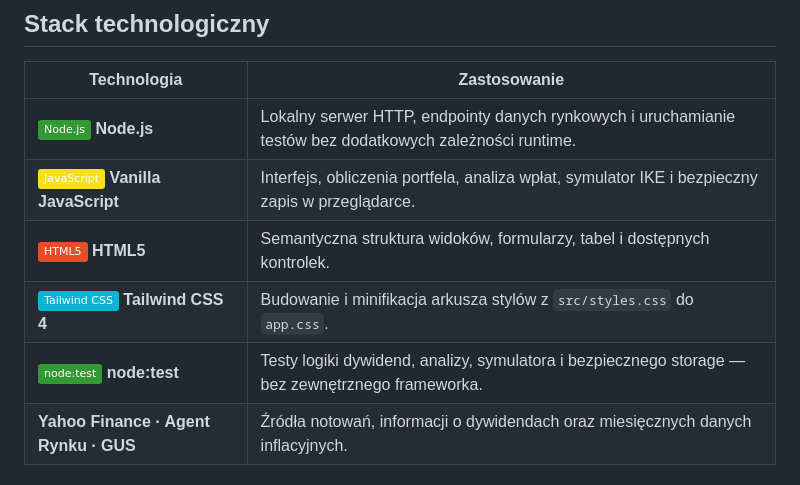
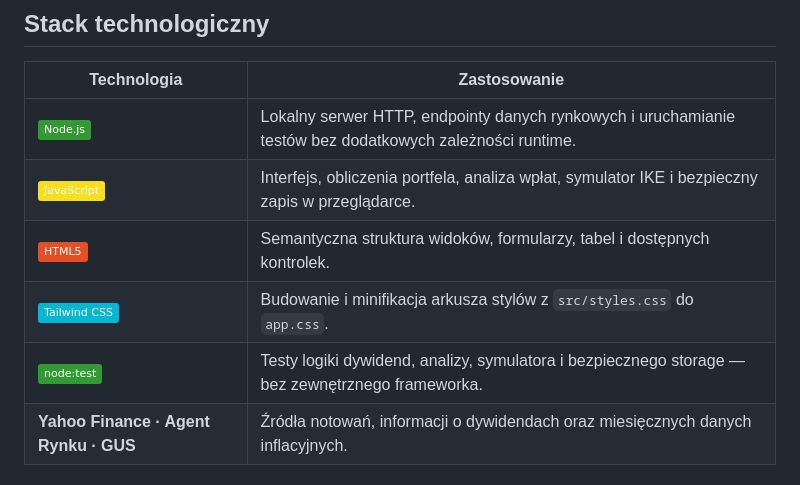
Before and after one commit to Pacias1337/Dividend-Tracker, a Markdown page: README.md, the part around the change. Drawn GitHub-style; badges without logos.

Commit message:
Update technology stack section in README.md

```diff
--- a/README.md
+++ b/README.md
@@ -75,11 +75,11 @@ Statystyki portfela i ręczny Dziennik inwestora są dostępne w osobnych zakła
 
 | Technologia | Zastosowanie |
 |---|---|
-| ![Node.js](https://img.shields.io/badge/Node.js-339933?logo=nodedotjs&logoColor=white) **Node.js** | Lokalny serwer HTTP, endpointy danych rynkowych i uruchamianie testów bez dodatkowych zależności runtime. |
-| ![JavaScript](https://img.shields.io/badge/JavaScript-F7DF1E?logo=javascript&logoColor=black) **Vanilla JavaScript** | Interfejs, obliczenia portfela, analiza wpłat, symulator IKE i bezpieczny zapis w przeglądarce. |
-| ![HTML5](https://img.shields.io/badge/HTML5-E34F26?logo=html5&logoColor=white) **HTML5** | Semantyczna struktura widoków, formularzy, tabel i dostępnych kontrolek. |
-| ![Tailwind CSS](https://img.shields.io/badge/Tailwind_CSS-06B6D4?logo=tailwindcss&logoColor=white) **Tailwind CSS 4** | Budowanie i minifikacja arkusza stylów z `src/styles.css` do `app.css`. |
-| ![Node test](https://img.shields.io/badge/node%3Atest-339933?logo=nodedotjs&logoColor=white) **node:test** | Testy logiki dywidend, analizy, symulatora i bezpiecznego storage — bez zewnętrznego frameworka. |
+| ![Node.js](https://img.shields.io/badge/Node.js-339933?logo=nodedotjs&logoColor=white) | Lokalny serwer HTTP, endpointy danych rynkowych i uruchamianie testów bez dodatkowych zależności runtime. |
+| ![JavaScript](https://img.shields.io/badge/JavaScript-F7DF1E?logo=javascript&logoColor=black) | Interfejs, obliczenia portfela, analiza wpłat, symulator IKE i bezpieczny zapis w przeglądarce. |
+| ![HTML5](https://img.shields.io/badge/HTML5-E34F26?logo=html5&logoColor=white) | Semantyczna struktura widoków, formularzy, tabel i dostępnych kontrolek. |
+| ![Tailwind CSS](https://img.shields.io/badge/Tailwind_CSS-06B6D4?logo=tailwindcss&logoColor=white) | Budowanie i minifikacja arkusza stylów z `src/styles.css` do `app.css`. |
+| ![Node test](https://img.shields.io/badge/node%3Atest-339933?logo=nodedotjs&logoColor=white) | Testy logiki dywidend, analizy, symulatora i bezpiecznego storage — bez zewnętrznego frameworka. |
 | **Yahoo Finance · Agent Rynku · GUS** | Źródła notowań, informacji o dywidendach oraz miesięcznych danych inflacyjnych. |
 
 ### Architektura w skrócie
```
